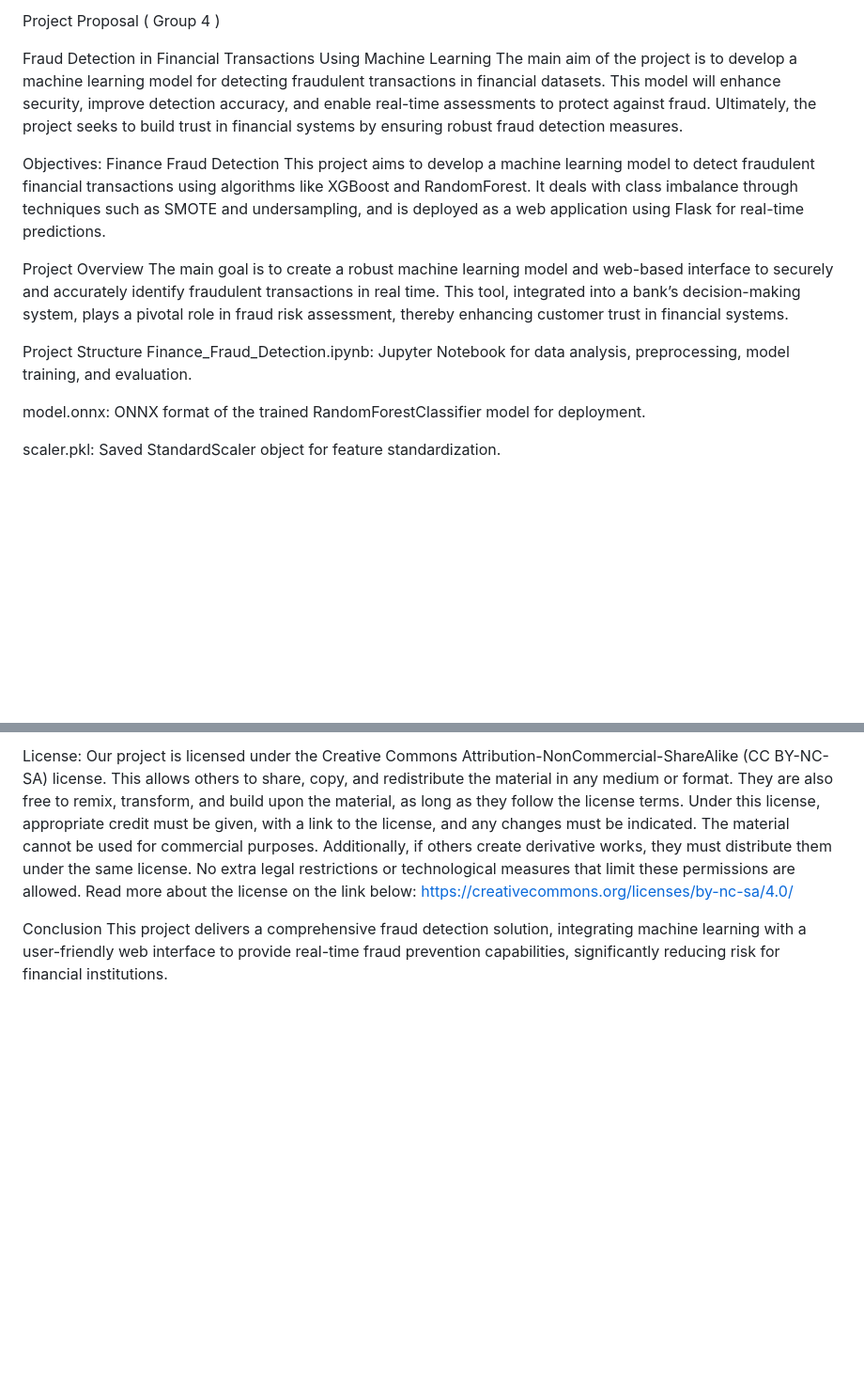
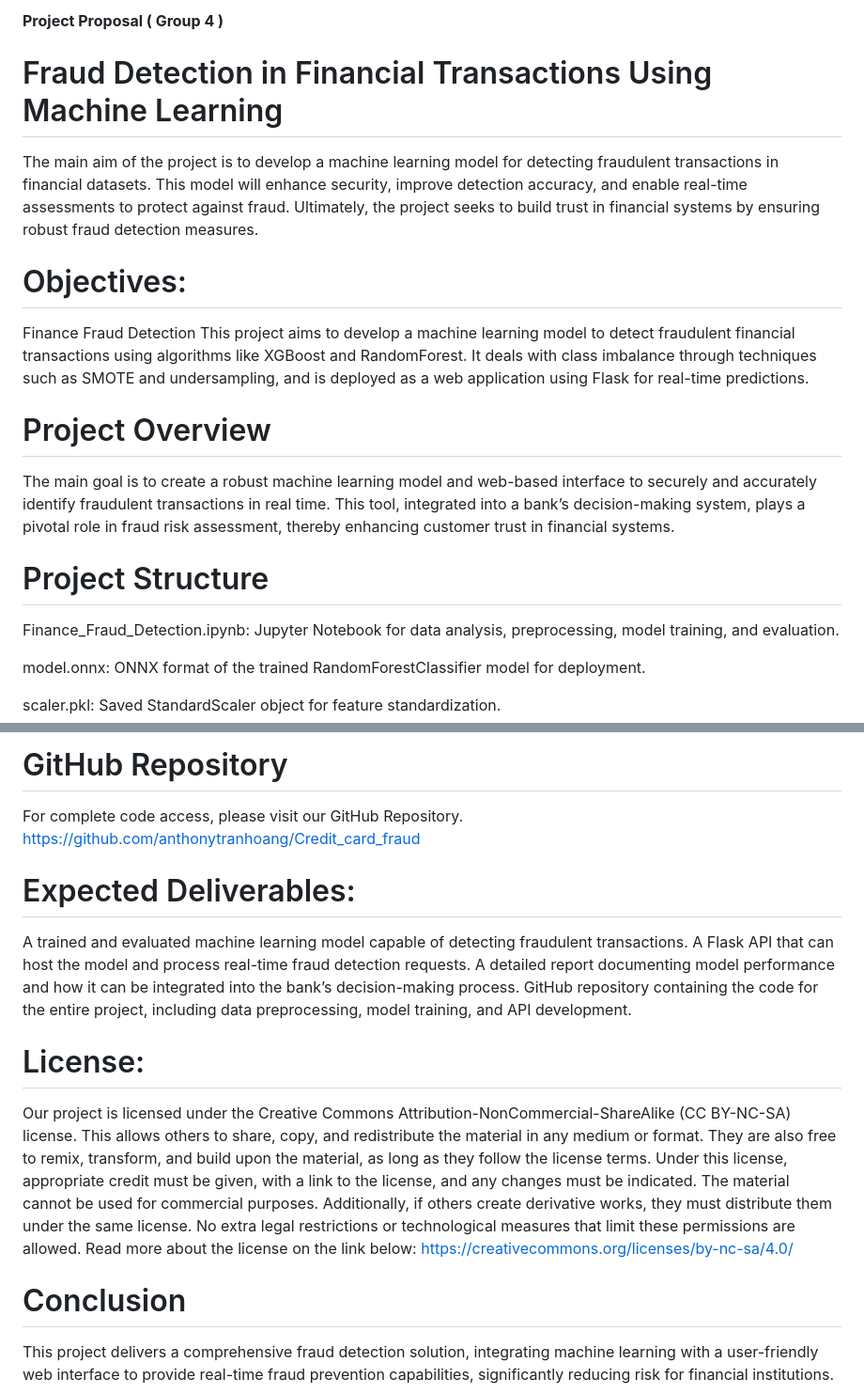
Before and after one commit to anthonytranhoang/Credit_card_fraud, a Markdown page: README.md, 2 parts joined by grey strips. Shown at 94% size. Rendered like a GitHub page; blank space fills up the shorter version.

```diff
--- a/README.md
+++ b/README.md
@@ -1,15 +1,20 @@
-Project Proposal ( Group 4 )
+**Project Proposal ( Group 4 )**
 
-Fraud Detection in Financial Transactions Using Machine Learning
+# Fraud Detection in Financial Transactions Using Machine Learning
+
 The main aim of the project is to develop a machine learning model for detecting fraudulent transactions in financial datasets. This model will enhance security, improve detection accuracy, and enable real-time assessments to protect against fraud. Ultimately, the project seeks to build trust in financial systems by ensuring robust fraud detection measures.
 
-Objectives:
-Finance Fraud Detection This project aims to develop a machine learning model to detect fraudulent financial transactions using algorithms like XGBoost and RandomForest. It deals with class imbalance through techniques such as SMOTE and undersampling, and is deployed as a web application using Flask for real-time predictions.
 
-Project Overview
+# Objectives:
+
+Finance Fraud Detection
+This project aims to develop a machine learning model to detect fraudulent financial transactions using algorithms like XGBoost and RandomForest. It deals with class imbalance through techniques such as SMOTE and undersampling, and is deployed as a web application using Flask for real-time predictions.
+
+# Project Overview
+
 The main goal is to create a robust machine learning model and web-based interface to securely and accurately identify fraudulent transactions in real time. This tool, integrated into a bank’s decision-making system, plays a pivotal role in fraud risk assessment, thereby enhancing customer trust in financial systems.
 
-Project Structure
+# Project Structure
 Finance_Fraud_Detection.ipynb: Jupyter Notebook for data analysis, preprocessing, model training, and evaluation.
 
 model.onnx: ONNX format of the trained RandomForestClassifier model for deployment.
@@ -88,6 +118,24 @@ A trained and evaluated machine learning model capable of detecting fraudulent t
 
-License:
-Our project is licensed under the Creative Commons Attribution-NonCommercial-ShareAlike (CC BY-NC-SA) license. This allows others to share, copy, and redistribute the material in any medium or format. They are also free to remix, transform, and build upon the material, as long as they follow the license terms. Under this license, appropriate credit must be given, with a link to the license, and any changes must be indicated. The material cannot be used for commercial purposes. Additionally, if others create derivative works, they must distribute them under the same license. No extra legal restrictions or technological measures that limit these permissions are allowed. Read more about the license on the link below: https://creativecommons.org/licenses/by-nc-sa/4.0/
+# GitHub Repository
 
-Conclusion
+For complete code access, please visit our GitHub Repository.
+https://github.com/anthonytranhoang/Credit_card_fraud
+
+
+# Expected Deliverables:
+
+A trained and evaluated machine learning model capable of detecting fraudulent transactions.
+A Flask API that can host the model and process real-time fraud detection requests.
+A detailed report documenting model performance and how it can be integrated into the bank’s decision-making process.
+GitHub repository containing the code for the entire project, including data preprocessing, model training, and API development.
+
+# License:
+
+Our project is licensed under the Creative Commons Attribution-NonCommercial-ShareAlike (CC BY-NC-SA) license. This allows others to share, copy, and redistribute the material in any medium or format. They are also free to remix, transform, and build upon the material, as long as they follow the license terms.
+Under this license, appropriate credit must be given, with a link to the license, and any changes must be indicated. The material cannot be used for commercial purposes. Additionally, if others create derivative works, they must distribute them under the same license. No extra legal restrictions or technological measures that limit these permissions are allowed.
+Read more about the license on the link below:
+https://creativecommons.org/licenses/by-nc-sa/4.0/
+
+# Conclusion
+
 This project delivers a comprehensive fraud detection solution, integrating machine learning with a user-friendly web interface to provide real-time fraud prevention capabilities, significantly reducing risk for financial institutions.
```
Also changed, not shown: other parts of README.md (+47 -22 lines).
